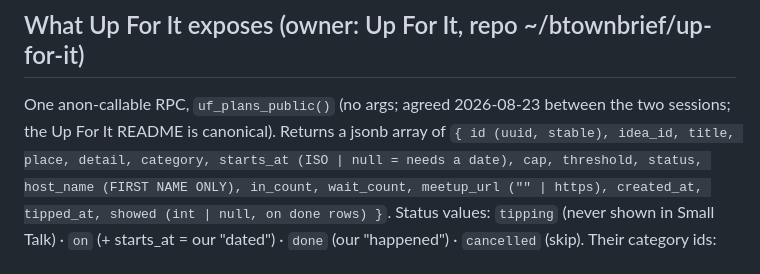
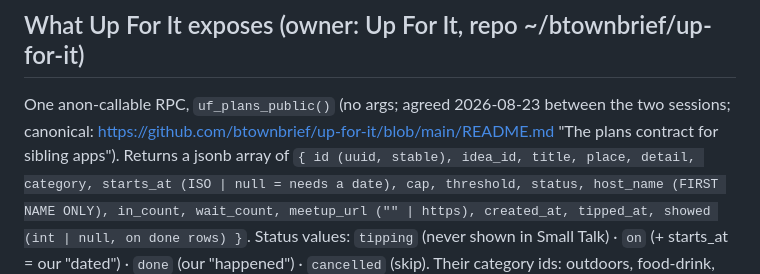
Before and after one commit to btownbrief/small-talk, a Markdown page: PLANS-CONTRACT.md, the part around the change. Drawn GitHub-style.

Commit message:
Point contract at the Up For It README

```diff
--- a/PLANS-CONTRACT.md
+++ b/PLANS-CONTRACT.md
@@ -9,7 +9,7 @@ change it, change it here first and tell the other repo.
 ## What Up For It exposes (owner: Up For It, repo ~/btownbrief/up-for-it)
 
 One anon-callable RPC, `uf_plans_public()` (no args; agreed 2026-08-23 between
-the two sessions; the Up For It README is canonical). Returns a jsonb array of
+the two sessions; canonical: https://github.com/btownbrief/up-for-it/blob/main/README.md "The plans contract for sibling apps"). Returns a jsonb array of
 `{ id (uuid, stable), idea_id, title, place, detail, category, starts_at
 (ISO | null = needs a date), cap, threshold, status, host_name (FIRST NAME
 ONLY), in_count, wait_count, meetup_url ("" | https), created_at, tipped_at,
```
